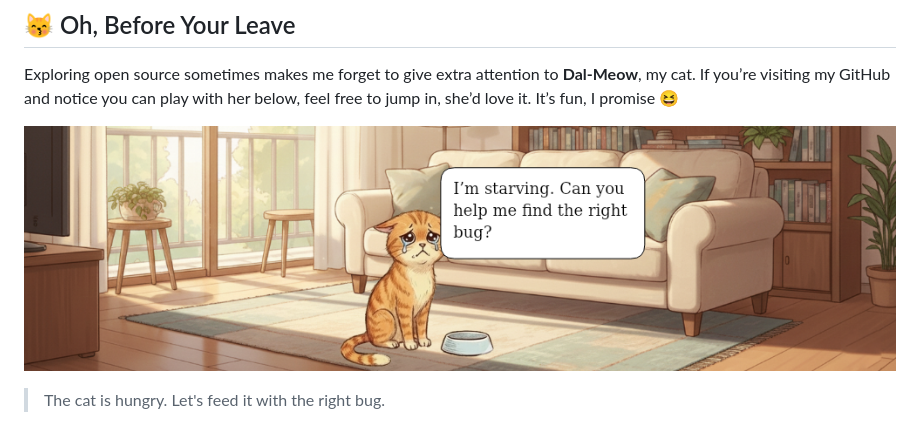
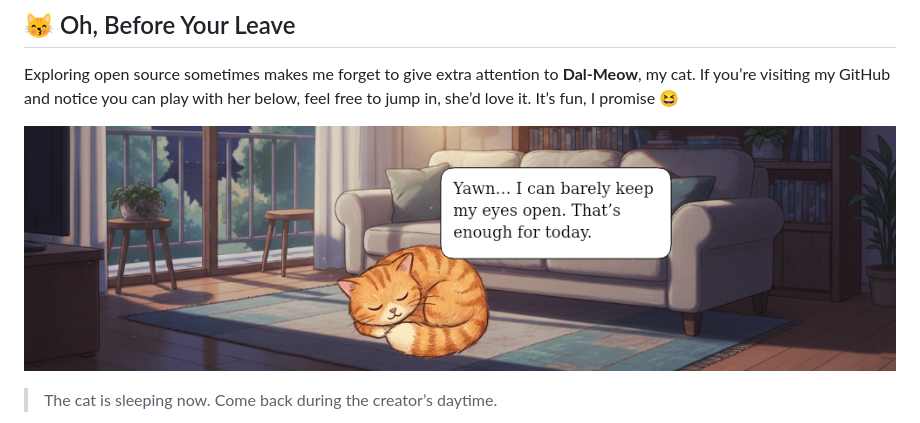
Before and after one commit to aldhosutra/aldhosutra, a Markdown page: README.md, the part around one of its changes. Rendered like a GitHub page; pictures changed too: assets/mainscreen-1795579076089.png (deleted), assets/mainscreen-1795625633075.png (added).

Commit message:
Daynight Cron Job automated file update

```diff
--- a/README.md
+++ b/README.md
@@ -46,8 +46,8 @@ I enjoy designing systems that scale and last, not just shipping features.
 
 Exploring open source sometimes makes me forget to give extra attention to **Dal-Meow**, my cat. If you’re visiting my GitHub and notice you can play with her below, feel free to jump in, she’d love it. It’s fun, I promise 😆
 
-![Main Screen](assets/mainscreen-1795579076089.png)
+![Main Screen](assets/mainscreen-1795625633075.png)
 
-> The cat is hungry. Let's feed it with the right bug.
+> The cat is sleeping now. Come back during the creator’s daytime.
 
 
```
Also changed, not shown: other parts of README.md (+1 -1 lines), 1 other file.
